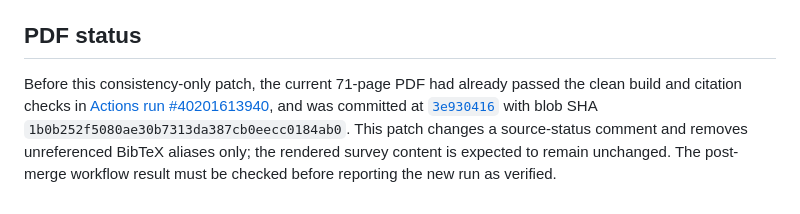
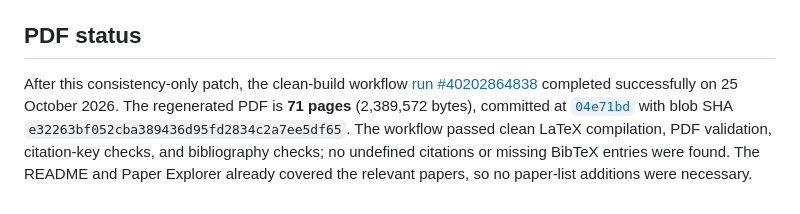
Before and after one commit to ruixv/NLOS_Overview, a Markdown page: updates/2026-10-25-final-consistency-audit.md, the part around the change. GitHub-like rendering.

Commit message:
Record verified final NLOS survey build status

```diff
--- a/updates/2026-10-25-final-consistency-audit.md
+++ b/updates/2026-10-25-final-consistency-audit.md
@@ -31,4 +31,4 @@ The passive acoustic paper was checked against the publisher's final record and
 
 ## PDF status
 
-Before this consistency-only patch, the current 71-page PDF had already passed the clean build and citation checks in [Actions run #40201613940](https://github.com/ruixv/NLOS_Overview/actions/runs/40201613940), and was committed at [`3e930416`](https://github.com/ruixv/NLOS_Overview/commit/3e930416ba9781402e512cea02d160ece12aeafc) with blob SHA `1b0b252f5080ae30b7313da387cb0eecc0184ab0`. This patch changes a source-status comment and removes unreferenced BibTeX aliases only; the rendered survey content is expected to remain unchanged. The post-merge workflow result must be checked before reporting the new run as verified.
+After this consistency-only patch, the clean-build workflow [run #40202864838](https://github.com/ruixv/NLOS_Overview/actions/runs/40202864838) completed successfully on 25 October 2026. The regenerated PDF is **71 pages** (2,389,572 bytes), committed at [`04e71bd`](https://github.com/ruixv/NLOS_Overview/commit/04e71bdb7a42011f315c5d4dbe16b571fbb3aa03) with blob SHA `e32263bf052cba389436d95fd2834c2a7ee5df65`. The workflow passed clean LaTeX compilation, PDF validation, citation-key checks, and bibliography checks; no undefined citations or missing BibTeX entries were found. The README and Paper Explorer already covered the relevant papers, so no paper-list additions were necessary.
```
